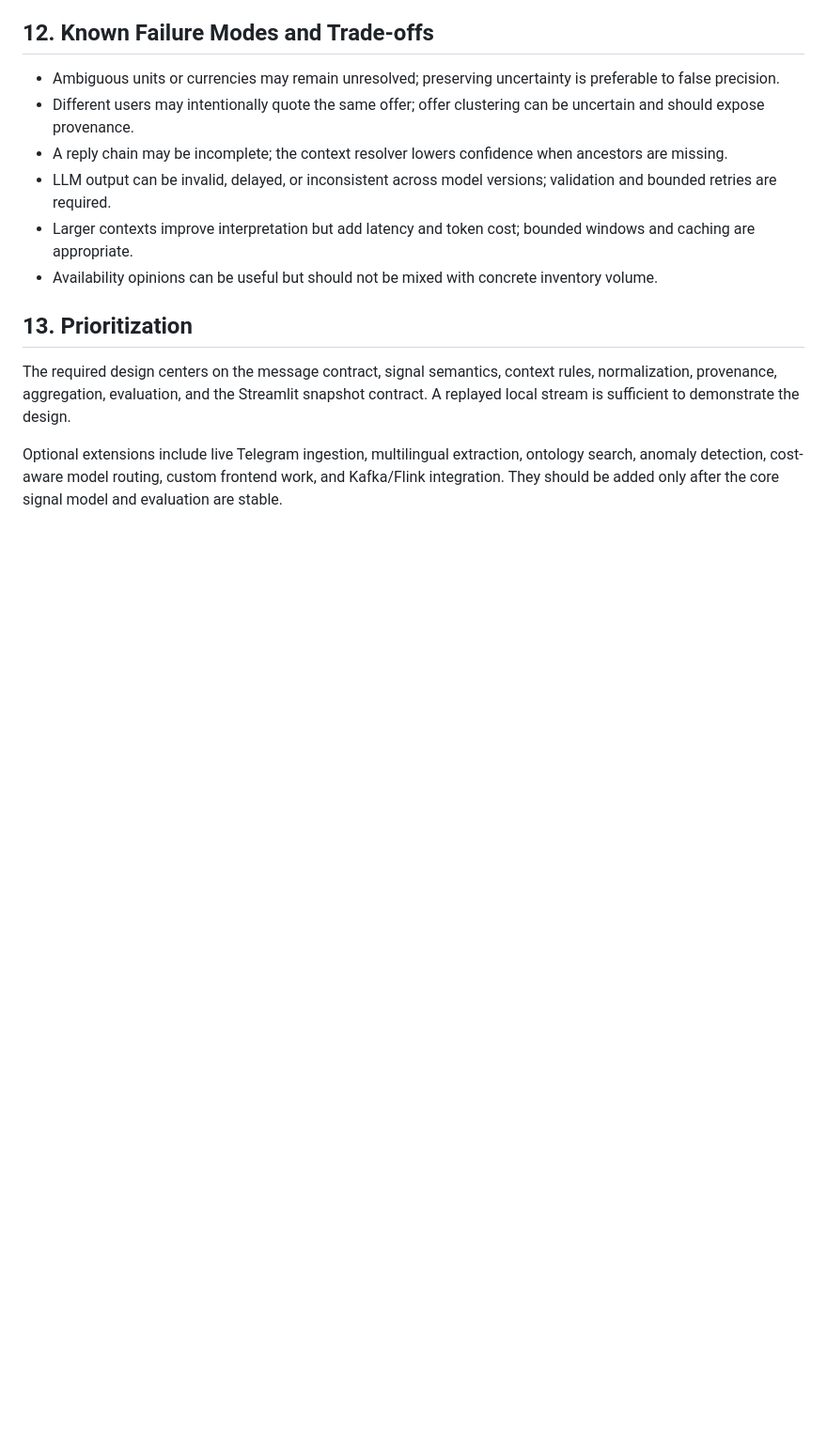
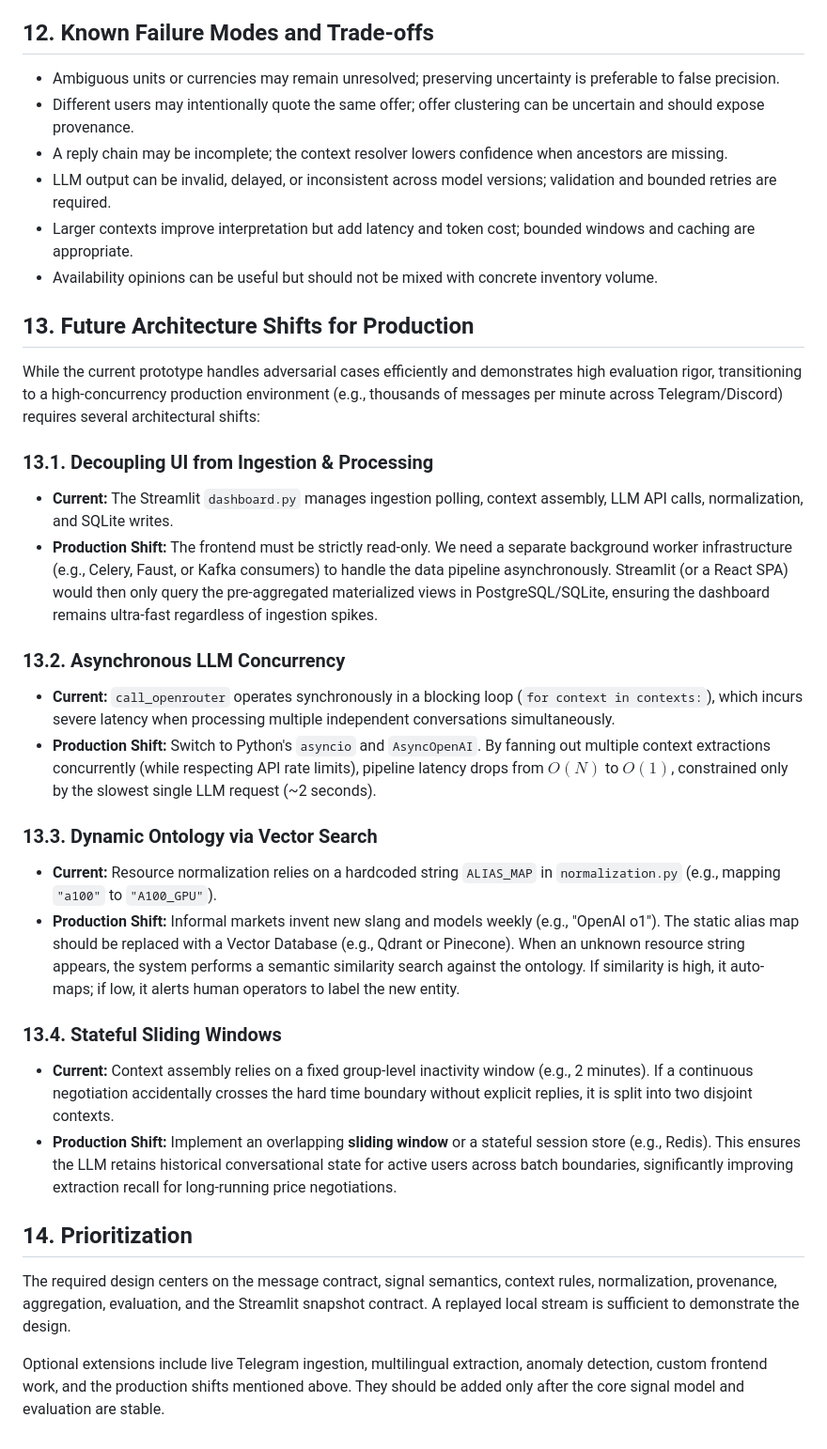
Before and after one commit to datafibers/chumi_task, a Markdown page: docs/DESIGN_NOTES.md, the part around the change. Shown at 94% size. Drawn GitHub-style; blank space fills up the shorter version.

Commit message:
docs: Add Future Architecture Shifts section to design notes

```diff
--- a/docs/DESIGN_NOTES.md
+++ b/docs/DESIGN_NOTES.md
@@ -229,8 +229,28 @@ Chat text is untrusted input and must be delimited when sent to the LLM. User ID
 - Larger contexts improve interpretation but add latency and token cost; bounded windows and caching are appropriate.
 - Availability opinions can be useful but should not be mixed with concrete inventory volume.
 
-## 13. Prioritization
+## 13. Future Architecture Shifts for Production
+
+While the current prototype handles adversarial cases efficiently and demonstrates high evaluation rigor, transitioning to a high-concurrency production environment (e.g., thousands of messages per minute across Telegram/Discord) requires several architectural shifts:
+
+### 13.1. Decoupling UI from Ingestion & Processing
+- **Current:** The Streamlit `dashboard.py` manages ingestion polling, context assembly, LLM API calls, normalization, and SQLite writes.
+- **Production Shift:** The frontend must be strictly read-only. We need a separate background worker infrastructure (e.g., Celery, Faust, or Kafka consumers) to handle the data pipeline asynchronously. Streamlit (or a React SPA) would then only query the pre-aggregated materialized views in PostgreSQL/SQLite, ensuring the dashboard remains ultra-fast regardless of ingestion spikes.
+
+### 13.2. Asynchronous LLM Concurrency
+- **Current:** `call_openrouter` operates synchronously in a blocking loop (`for context in contexts:`), which incurs severe latency when processing multiple independent conversations simultaneously.
+- **Production Shift:** Switch to Python's `asyncio` and `AsyncOpenAI`. By fanning out multiple context extractions concurrently (while respecting API rate limits), pipeline latency drops from $O(N)$ to $O(1)$, constrained only by the slowest single LLM request (~2 seconds).
+
+### 13.3. Dynamic Ontology via Vector Search
+- **Current:** Resource normalization relies on a hardcoded string `ALIAS_MAP` in `normalization.py` (e.g., mapping `"a100"` to `"A100_GPU"`).
+- **Production Shift:** Informal markets invent new slang and models weekly (e.g., "OpenAI o1"). The static alias map should be replaced with a Vector Database (e.g., Qdrant or Pinecone). When an unknown resource string appears, the system performs a semantic similarity search against the ontology. If similarity is high, it auto-maps; if low, it alerts human operators to label the new entity.
+
+### 13.4. Stateful Sliding Windows
+- **Current:** Context assembly relies on a fixed group-level inactivity window (e.g., 2 minutes). If a continuous negotiation accidentally crosses the hard time boundary without explicit replies, it is split into two disjoint contexts.
+- **Production Shift:** Implement an overlapping **sliding window** or a stateful session store (e.g., Redis). This ensures the LLM retains historical conversational state for active users across batch boundaries, significantly improving extraction recall for long-running price negotiations.
+
+## 14. Prioritization
 
 The required design centers on the message contract, signal semantics, context rules, normalization, provenance, aggregation, evaluation, and the Streamlit snapshot contract. A replayed local stream is sufficient to demonstrate the design.
 
-Optional extensions include live Telegram ingestion, multilingual extraction, ontology search, anomaly detection, cost-aware model routing, custom frontend work, and Kafka/Flink integration. They should be added only after the core signal model and evaluation are stable.
+Optional extensions include live Telegram ingestion, multilingual extraction, anomaly detection, custom frontend work, and the production shifts mentioned above. They should be added only after the core signal model and evaluation are stable.
```
